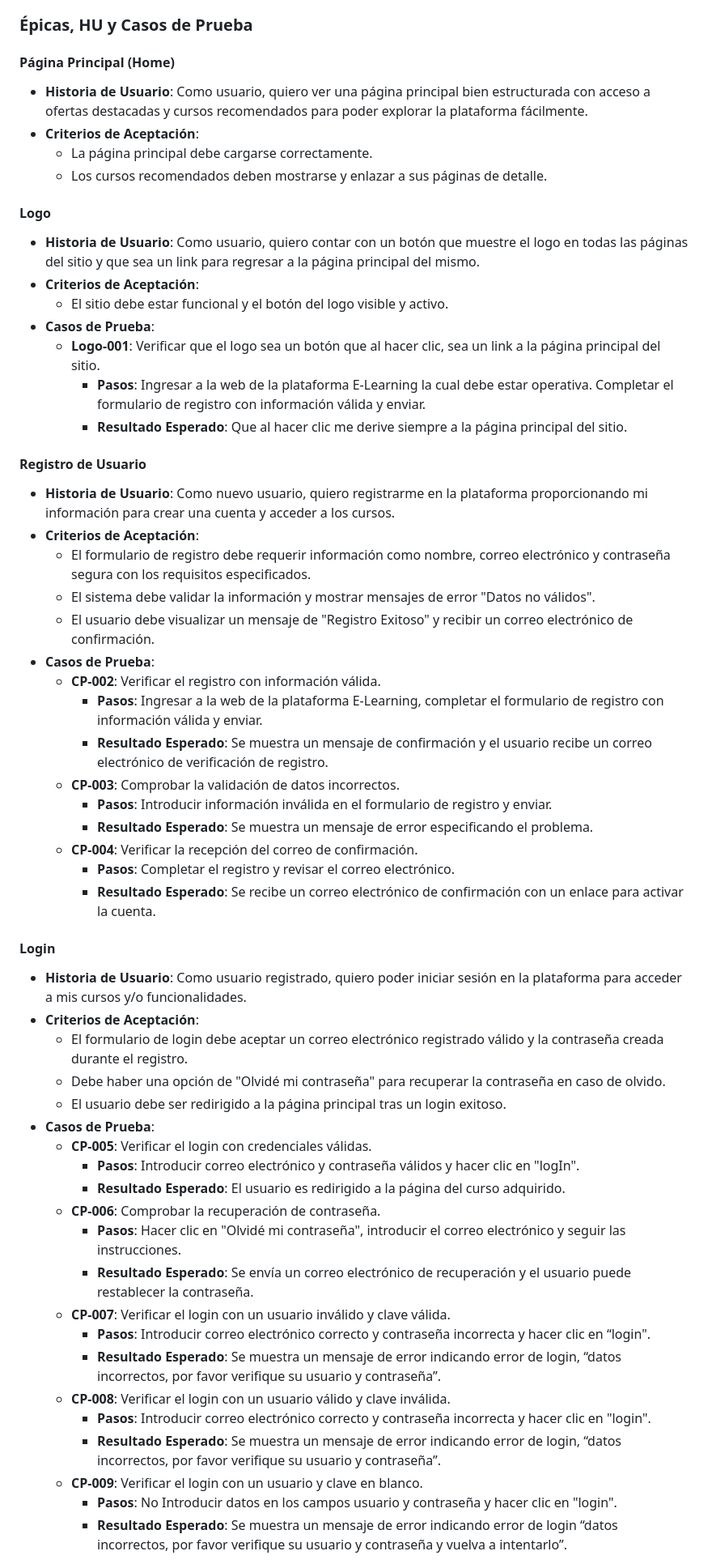
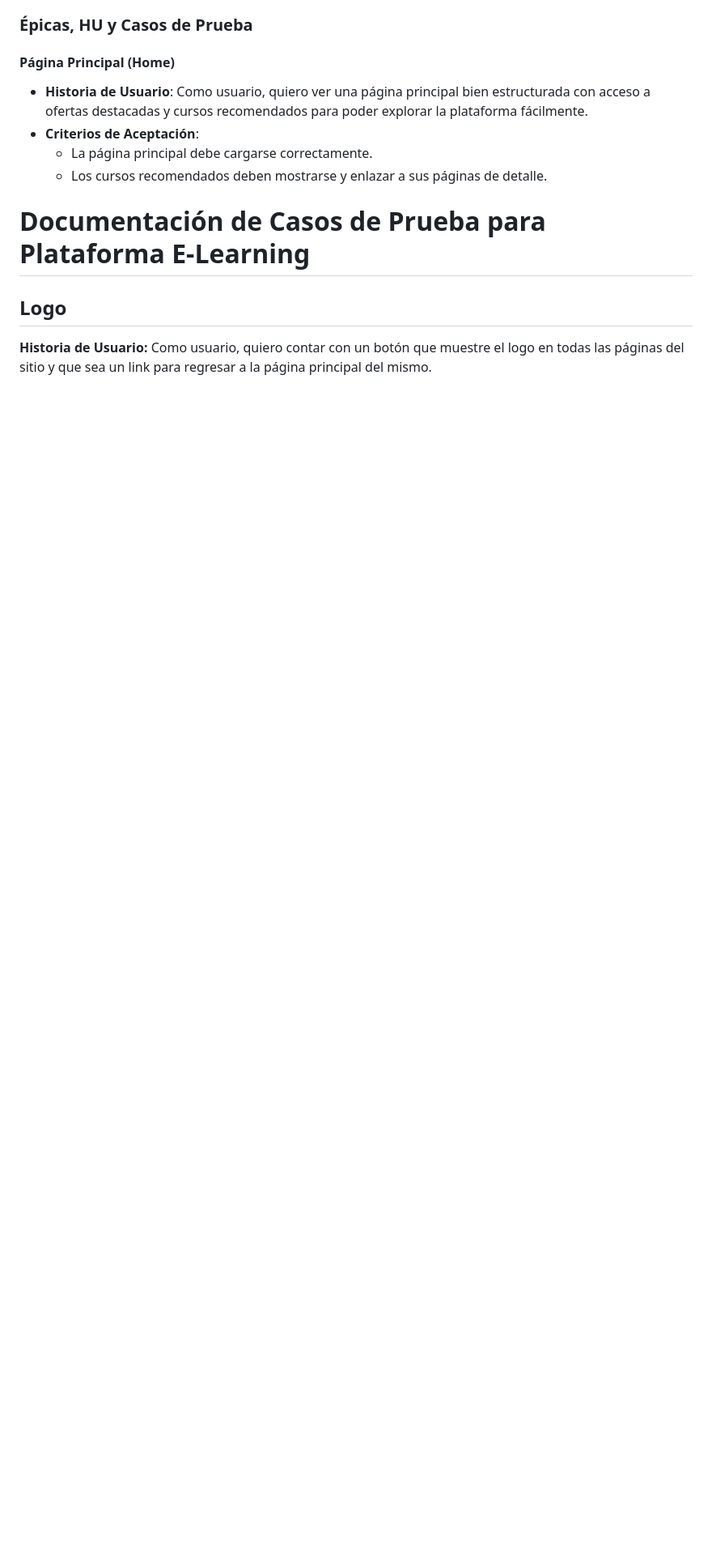
Before and after one commit to No-Country-simulation/c20-32-n-php-react, a Markdown page: readme.md, the part around the change printed below. Shown: that part at 81% size. Rendered like a GitHub page; blank space fills up the shorter version.

```diff
--- a/readme.md
+++ b/readme.md
@@ -30,52 +30,9 @@ El objetivo de este documento es proporcionar una guía para realizar pruebas de
   - La página principal debe cargarse correctamente.
   - Los cursos recomendados deben mostrarse y enlazar a sus páginas de detalle.
 
-#### Logo
-- **Historia de Usuario**: Como usuario, quiero contar con un botón que muestre el logo en todas las páginas del sitio y que sea un link para regresar a la página principal del mismo.
-- **Criterios de Aceptación**:
-  - El sitio debe estar funcional y el botón del logo visible y activo.
-- **Casos de Prueba**:
-  - **Logo-001**: Verificar que el logo sea un botón que al hacer clic, sea un link a la página principal del sitio.
-    - **Pasos**: Ingresar a la web de la plataforma E-Learning la cual debe estar operativa. Completar el formulario de registro con información válida y enviar.
-    - **Resultado Esperado**: Que al hacer clic me derive siempre a la página principal del sitio.
+# Documentación de Casos de Prueba para Plataforma E-Learning
 
-#### Registro de Usuario
-- **Historia de Usuario**: Como nuevo usuario, quiero registrarme en la plataforma proporcionando mi información para crear una cuenta y acceder a los cursos.
-- **Criterios de Aceptación**:
-  - El formulario de registro debe requerir información como nombre, correo electrónico y contraseña segura con los requisitos especificados.
-  - El sistema debe validar la información y mostrar mensajes de error "Datos no válidos".
-  - El usuario debe visualizar un mensaje de "Registro Exitoso" y recibir un correo electrónico de confirmación.
-- **Casos de Prueba**:
-  - **CP-002**: Verificar el registro con información válida.
-    - **Pasos**: Ingresar a la web de la plataforma E-Learning, completar el formulario de registro con información válida y enviar.
-    - **Resultado Esperado**: Se muestra un mensaje de confirmación y el usuario recibe un correo electrónico de verificación de registro.
-  - **CP-003**: Comprobar la validación de datos incorrectos.
-    - **Pasos**: Introducir información inválida en el formulario de registro y enviar.
-    - **Resultado Esperado**: Se muestra un mensaje de error especificando el problema.
-  - **CP-004**: Verificar la recepción del correo de confirmación.
-    - **Pasos**: Completar el registro y revisar el correo electrónico.
-    - **Resultado Esperado**: Se recibe un correo electrónico de confirmación con un enlace para activar la cuenta.
+## Logo
 
-#### Login
-- **Historia de Usuario**: Como usuario registrado, quiero poder iniciar sesión en la plataforma para acceder a mis cursos y/o funcionalidades.
-- **Criterios de Aceptación**:
-  - El formulario de login debe aceptar un correo electrónico registrado válido y la contraseña creada durante el registro.
-  - Debe haber una opción de "Olvidé mi contraseña" para recuperar la contraseña en caso de olvido.
-  - El usuario debe ser redirigido a la página principal tras un login exitoso.
-- **Casos de Prueba**:
-  - **CP-005**: Verificar el login con credenciales válidas.
-    - **Pasos**: Introducir correo electrónico y contraseña válidos y hacer clic en "logIn".
-    - **Resultado Esperado**: El usuario es redirigido a la página del curso adquirido.
-  - **CP-006**: Comprobar la recuperación de contraseña.
-    - **Pasos**: Hacer clic en "Olvidé mi contraseña", introducir el correo electrónico y seguir las instrucciones.
-    - **Resultado Esperado**: Se envía un correo electrónico de recuperación y el usuario puede restablecer la contraseña.
-  - **CP-007**: Verificar el login con un usuario inválido y clave válida.
-    - **Pasos**: Introducir correo electrónico correcto y contraseña incorrecta y hacer clic en “login".
-    - **Resultado Esperado**: Se muestra un mensaje de error indicando error de login, “datos incorrectos, por favor verifique su usuario y contraseña”.
-  - **CP-008**: Verificar el login con un usuario válido y clave inválida.
-    - **Pasos**: Introducir correo electrónico correcto y contraseña incorrecta y hacer clic en "login".
-    - **Resultado Esperado**: Se muestra un mensaje de error indicando error de login, “datos incorrectos, por favor verifique su usuario y contraseña”.
-  - **CP-009**: Verificar el login con un usuario y clave en blanco.
-    - **Pasos**: No Introducir datos en los campos usuario y contraseña y hacer clic en "login".
-    - **Resultado Esperado**: Se muestra un mensaje de error indicando error de login “datos incorrectos, por favor verifique su usuario y contraseña y vuelva a intentarlo”.
+**Historia de Usuario:** Como usuario, quiero contar con un botón que muestre el logo en todas las páginas del sitio y que sea un link para regresar a la página principal del mismo.
 
```
Also changed, not shown: other parts of readme.md (+208 -83 lines).
